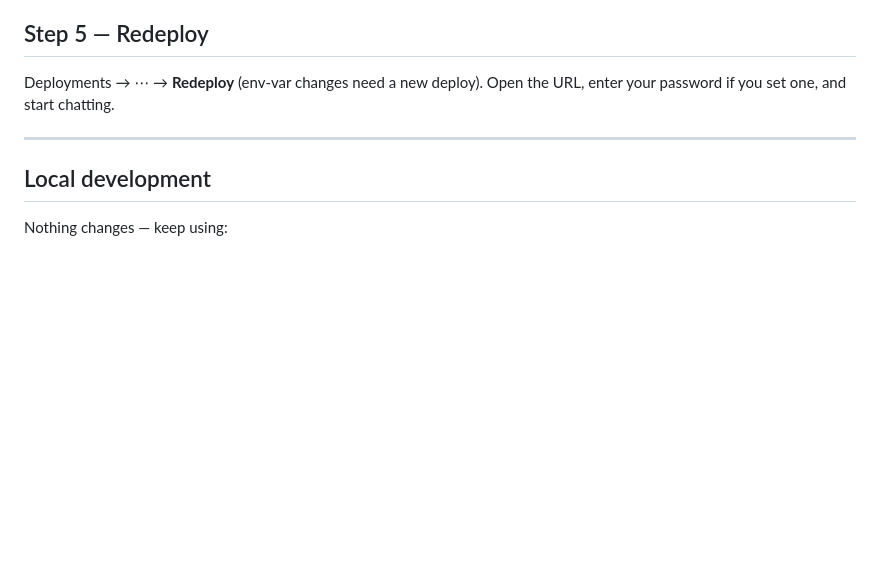
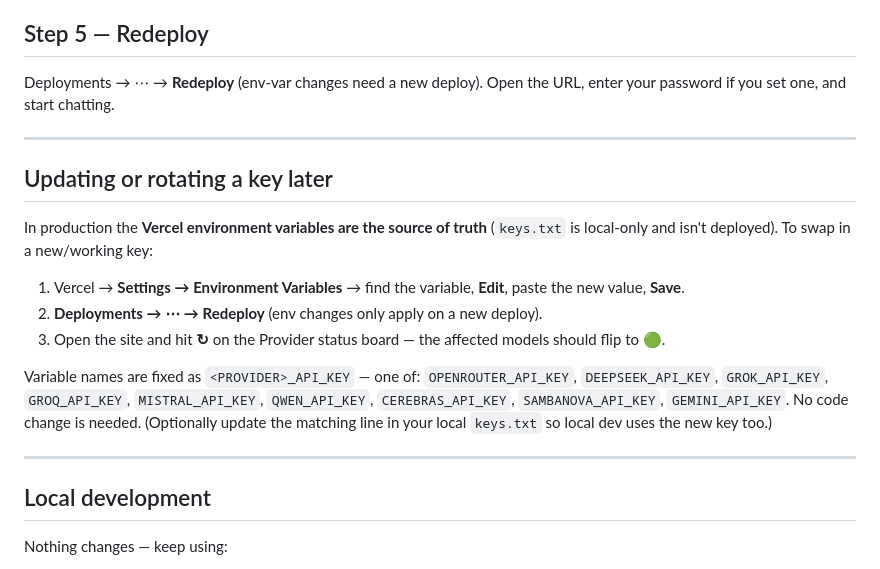
Before and after one commit to KAshok534/multi-modal-app, a Markdown page: DEPLOY.md, the part around the change. GitHub-like rendering; blank space fills up the shorter version.

Commit message:
Document updating/rotating provider keys

```diff
--- a/DEPLOY.md
+++ b/DEPLOY.md
@@ -77,6 +77,25 @@ URL, enter your password if you set one, and start chatting.
 
 ---
 
+## Updating or rotating a key later
+
+In production the **Vercel environment variables are the source of truth**
+(`keys.txt` is local-only and isn't deployed). To swap in a new/working key:
+
+1. Vercel → **Settings → Environment Variables** → find the variable, **Edit**,
+   paste the new value, **Save**.
+2. **Deployments → ⋯ → Redeploy** (env changes only apply on a new deploy).
+3. Open the site and hit **↻** on the Provider status board — the affected
+   models should flip to 🟢.
+
+Variable names are fixed as `<PROVIDER>_API_KEY` — one of:
+`OPENROUTER_API_KEY`, `DEEPSEEK_API_KEY`, `GROK_API_KEY`, `GROQ_API_KEY`,
+`MISTRAL_API_KEY`, `QWEN_API_KEY`, `CEREBRAS_API_KEY`, `SAMBANOVA_API_KEY`,
+`GEMINI_API_KEY`. No code change is needed. (Optionally update the matching
+line in your local `keys.txt` so local dev uses the new key too.)
+
+---
+
 ## Local development
 
 Nothing changes — keep using:
```
